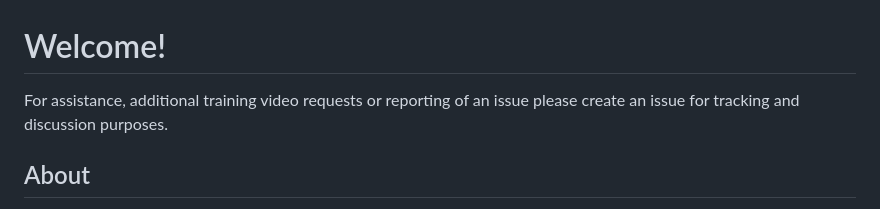
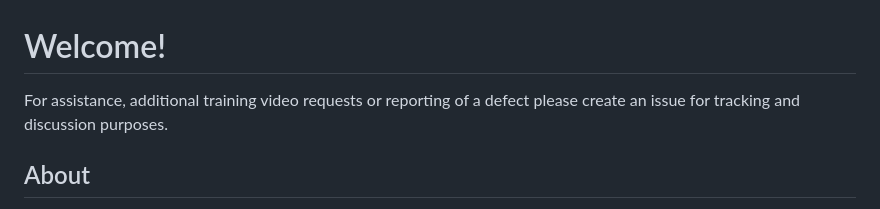
Before and after one commit to ezst036/OpenCheckIn, a Markdown page: readme.md, the part around the change. Drawn GitHub-style.

```diff
--- a/readme.md
+++ b/readme.md
@@ -1,5 +1,5 @@
 # Welcome!
-For assistance, additional training video requests or reporting of an issue please create an issue for tracking and discussion purposes.
+For assistance, additional training video requests or reporting of a defect please create an issue for tracking and discussion purposes.
 
 ## About
 Open Check In is free, open source, and customizeable church management software that can be deployed to the cloud. Among the more notable features are independent user profiles for parents of children during Sunday service, adding points to a map to display missions, the ability to handle payments for events and products, making requests for prayer to church staff, and the ability to set different permission levels for areas within a church.
```
